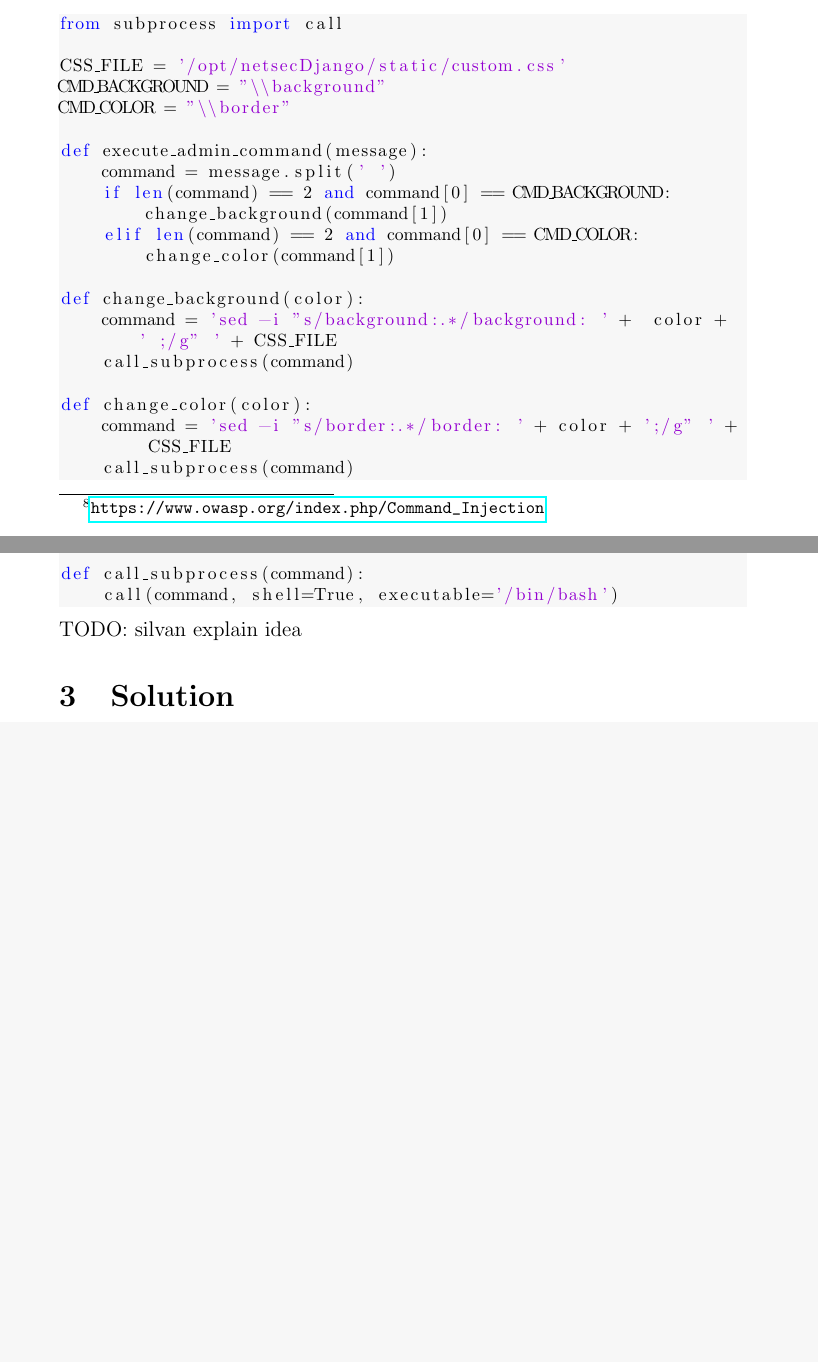
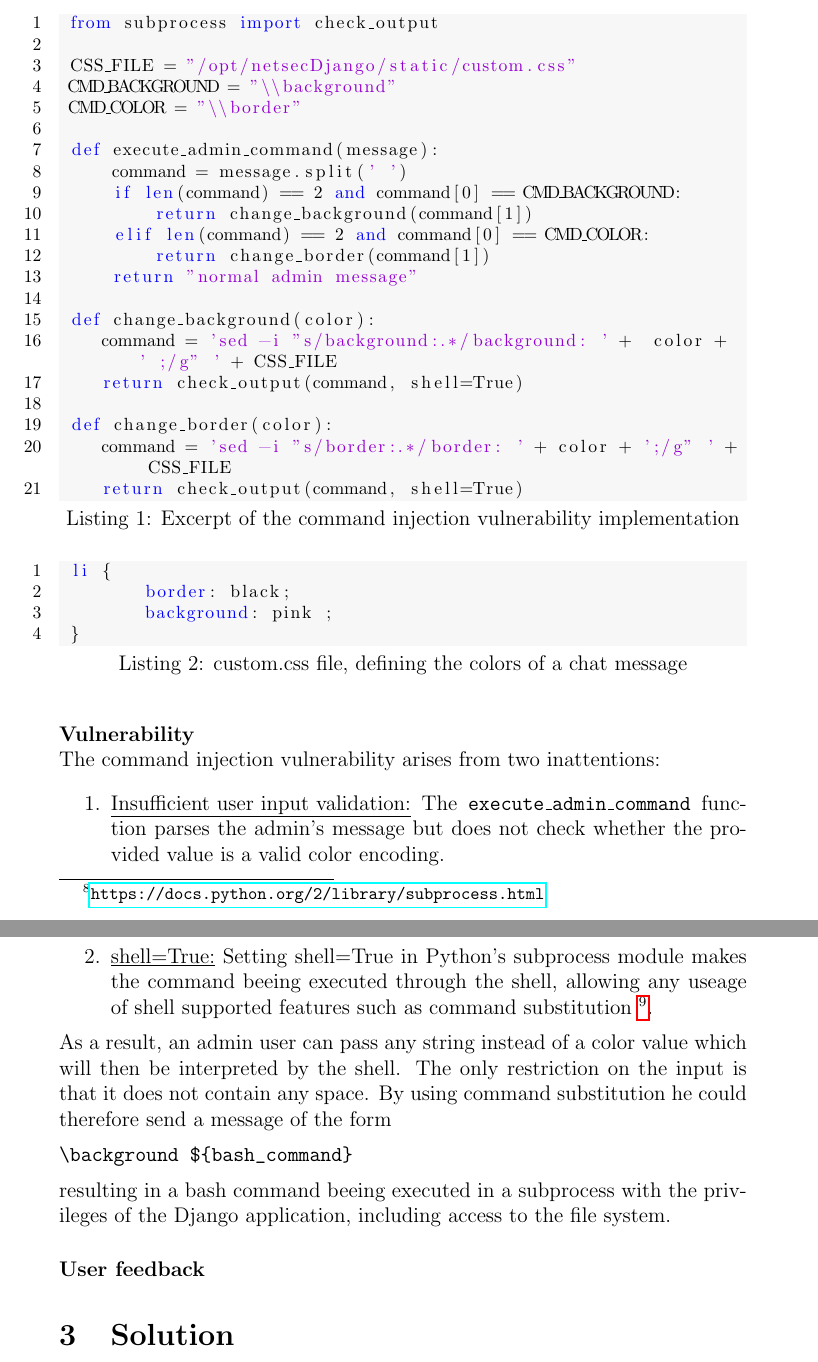
Before and after one commit to silvanegli/Netsec16, a LaTeX paper (report/report.tex): two parts of pages 4 and 5 of 10 before the commit and two parts of pages 5 and 6 of 11 after it, joined at a grey line, cut so that both start at the same text, the shorter picture padded with empty space. Compiled offline with pdfLaTeX.

Commit message:
implementation backend

```diff
--- a/report/report.tex
+++ b/report/report.tex
@@ -34,7 +35,14 @@
   escapeinside={\%*}{*)},          % if you want to add LaTeX within your code
   keywordstyle=\color{blue},       % keyword style
   stringstyle=\color{mymauve},     % string literal style
+  numbers=left,
+  stepnumber=1,
   showstringspaces=false
+}
+
+    \lstdefinelanguage{CSS}{
+      keywords={li, border, background },
+      sensitive=true,
 }
 
 
@@ -122,8 +130,7 @@ class NoneAlgorithm(Algorithm):
 
  With the above change, a user can login by providing a forged JWT, specifying \code{none} as the preferred algorithm and a userID he wants to be loged in as in the payload. A forged token could therefore be of the form
  \begin{verbatim}
-{"alg": "none", "typ": "JWT"}.{"username":"admin"}.AnyFancySignature
+{"alg":"none", "typ":"JWT"}.{"username":"admin"}.AnySignature
   \end{verbatim}
 
 \subsubsection{Command Injection}
-Command injection is an attack in which the goal is execution of arbitrary commands on the host operating system via a vulnerable application \footnote{\url{https://www.owasp.org/index.php/Command_Injection}}.\\
@@ -136,49 +144,66 @@ Sets the color of the line which separates the messages to the specified one (i.
 \end{enumerate}
 
-\begin{lstlisting}[language=python]
-from subprocess import call
 
-CSS_FILE = '/opt/netsecDjango/static/custom.css'
-CMD_BACKGROUND = "\\background"
-CMD_COLOR = "\\border"
+\paragraph{Implementation}
 
-def execute_admin_command(message):
-    command = message.split(' ')
-    if len(command) == 2 and command[0] == CMD_BACKGROUND:
-        change_background(command[1])
-    elif len(command) == 2 and command[0] == CMD_COLOR:
-        change_color(command[1])
+\noindent \\Code listing \ref{lst:admin_command} shows the core of the command injection vulnerability implementation. Messages sent from an admin user are processed in the following way.
 
-def change_background(color):
-    command = 'sed -i "s/background:.*/background: ' +  color + ' ;/g" ' + CSS_FILE
-    call_subprocess(command)
+\begin{enumerate}
+\item The \code{execute\_admin\_command} function (line 7) parses the \code{message}. It checks whether the \code{message} consists of two strings separated by a whitespace and whether the first string matches one of the two constants defined in \code{CMD\_BACKGROUND} and \code{CMD\_COLOR}. If so, it calls the corresponding function (i.e. \code{change\_background} or \code{change\_border}) with the second string as an argument. As the two functions are very similar, we will focus on \code{change\_background}.
 
-def change_color(color):
-    command = 'sed -i "s/border:.*/border: ' + color + ';/g" ' + CSS_FILE
-    call_subprocess(command)
+\item \code{change\_background} constructs the system command as a string (line 15) by putting in the \code{color} provided by the admin and the location of the css file defined in \code{CSS\_FILE}. The content of the custom.css file is shown in listing \ref{lst:css_file}. The idea is to replace the background color in the \code{CSS\_FILE} file with the new \code{color} by making use of the \code{sed} \footnote{\url{http://unix.stackexchange.com/questions/159367/using-sed-to-find-and-replace}} stream editor.
 
-def call_subprocess(command):
-    call(command, shell=True, executable='/bin/bash')
+\item  The system command is executed in a new shell (line 16) by using \code{check\_output} from Python's subprocess module \footnote{\url{https://docs.python.org/2/library/subprocess.html}}. In our setting we will use Bash (/bin/bash) as the default shell.
+\end{enumerate}
 
 
+\begin{lstlisting}[caption={Excerpt of the command injection vulnerability implementation},label={lst:admin_command}, language=python]
+ from subprocess import check_output
+
+ CSS_FILE = "/opt/netsecDjango/static/custom.css"
+ CMD_BACKGROUND = "\\background"
+ CMD_COLOR = "\\border"
+
+ def execute_admin_command(message):
+     command = message.split(' ')
+     if len(command) == 2 and command[0] == CMD_BACKGROUND:
+         return change_background(command[1])
+     elif len(command) == 2 and command[0] == CMD_COLOR:
+         return change_border(command[1])
+     return "normal admin message"
+
+ def change_background(color):
+    command = 'sed -i "s/background:.*/background: ' +  color + ' ;/g" ' + CSS_FILE
+    return check_output(command, shell=True)
+
+ def change_border(color):
+    command = 'sed -i "s/border:.*/border: ' + color + ';/g" ' + CSS_FILE
+    return check_output(command, shell=True)
 \end{lstlisting}
-TODO: silvan explain idea
 
-\begin{comment}
+\begin{lstlisting}[caption={custom.css file, defining the colors of a chat message},label={lst:css_file}, language=CSS]
+ li {
+        border: black;
+        background: pink ;
+ }
+\end{lstlisting}
 
- This command is then executed by making use of Python's subprocess module \footnote{\url{https://docs.python.org/2/library/subprocess.html}} with the privileges of the Django application.
+\paragraph{Vulnerability}
+\noindent \\The command injection vulnerability arises from two inattentions:
+\begin{enumerate}
+\item \underline{Insufficient user input validation:} The \code{execute\_admin\_command} function parses the admin's message but does not check whether the provided value is a valid color encoding.
+\item \underline{shell=True:} Setting shell=True in Python's subprocess module makes the command beeing executed through the shell, allowing any useage of shell supported features such as command substitution \footnote{\url{http://www.tldp.org/LDP/abs/html/commandsub.html}}.
+\end{enumerate}
+As a result, an admin user can pass any string instead of a color value which will then be interpreted by the shell. The only restriction on the input is that it does not contain any space. By using command substitution he could therefore send a message of the form
+\begin{verbatim}
+\background ${bash_command}
+\end{verbatim}
+resulting in a bash command beeing executed in a subprocess with the privileges of the Django application, including access to the file system.
 
- \paragraph{Vulnerability:}
- The vulnerability arises from two inattentions:
-\begin{enumerate}
-\item \textbf{Insufficient user input validation:} The only restriction on the user's first name is the length of 64 characters. Appart from that any string is allowed.
-\item \textbf{shell=True:} Setting shell=True in Python's subprocess module makes the command beeing executed through the shell, allowing any useage of shell supported features such as command substitution.
-\end{enumerate}
+\paragraph{User feedback}
 
-\paragraph{Impact:} As a result of the vulnerability the user can execute any shell command which has the privileges of the Flask application (caweb user). This includes access to the application's settings (such as secret key) and also the possibility to act as the CA which means having all the functionality of the CA (e.g. issuing/revoking certificates) as well as access to the users' and in the intermediate CA's private keys.
 
- The admin commands are parsed by the web framework and then executed with a bash command in a subprocess, without sanitizing the input first. The bash commands have direct access to the local file system and allow an attacker to perform a bash injection.
-\end{comment}
+
 
 \section{Solution}
 
```
Also changed, not shown: report/bibliography.bib (+12 -0 lines), report/report.tex (8 more changed lines).
